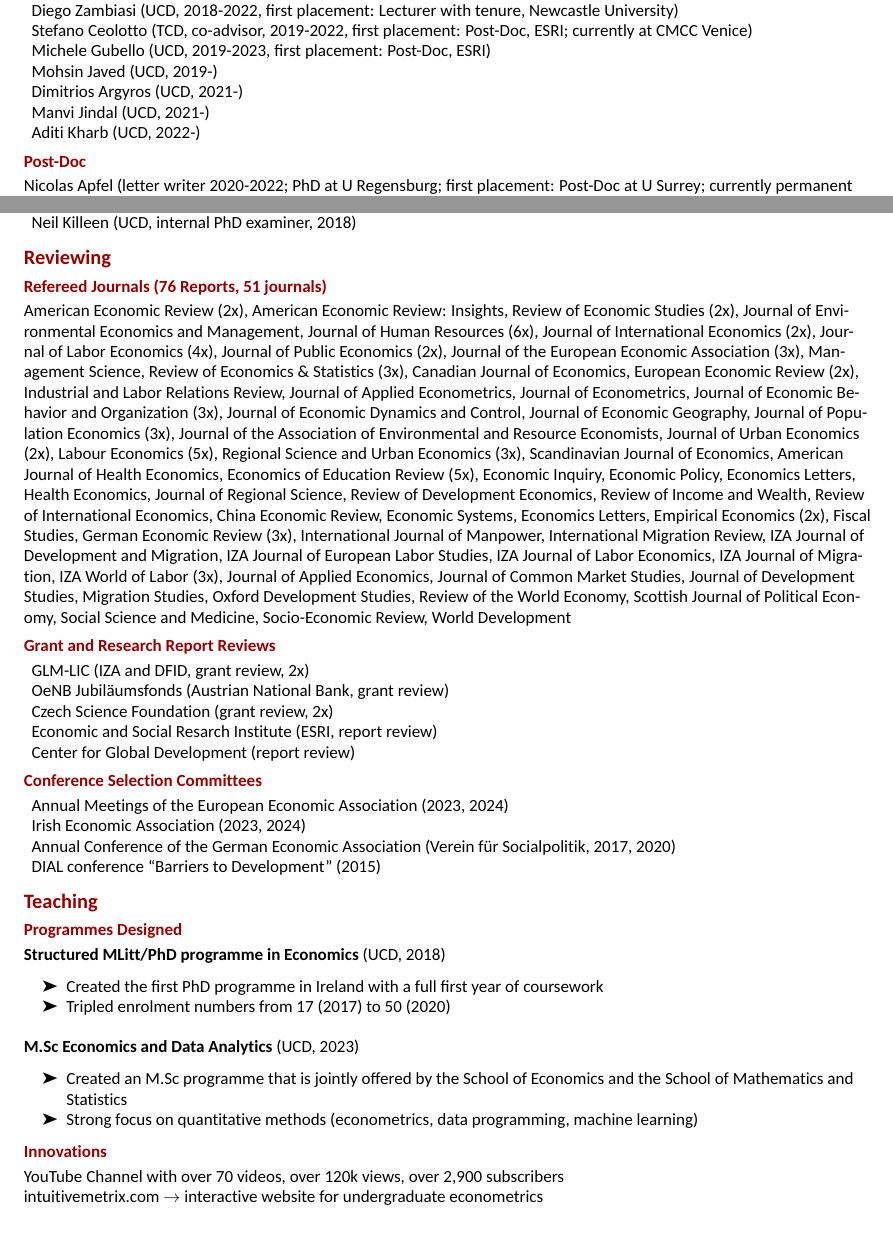
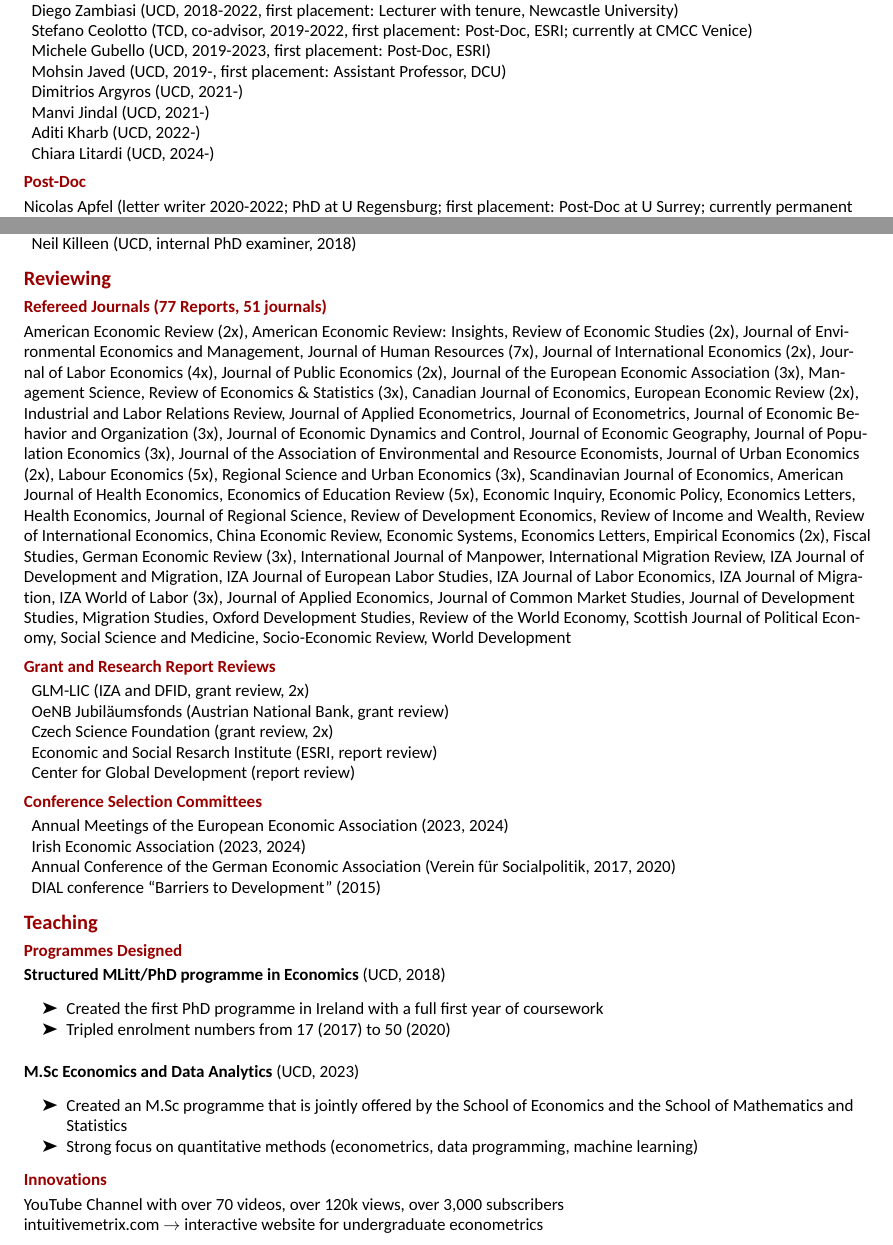
Before and after one commit to benelsner82/bencv, an R Markdown document (cv/cv_elsner.Rmd): two parts of pages 4 and 5 of 7, joined at a grey line, cut so that both start at the same text. The pictures show the output file cv/cv_elsner.pdf that the author committed with the source.

Commit message:
updated phd and teaching information

```diff
--- a/cv/cv_elsner.Rmd
+++ b/cv/cv_elsner.Rmd
@@ -318,7 +318,7 @@ Irish Society of New Economists (Limerick)
 
 |   Michele Gubello (UCD, 2019-2023, first placement: Post-Doc, ESRI)
 
-|   Mohsin Javed (UCD, 2019-)
+|   Mohsin Javed (UCD, 2019-, first placement: Assistant Professor, DCU)
 
 |   Dimitrios Argyros (UCD, 2021-)
 
@@ -326,6 +326,7 @@ Irish Society of New Economists (Limerick)
 
 |   Aditi Kharb (UCD, 2022-)
 
+|   Chiara Litardi (UCD, 2024-)
 
 ## Post-Doc
 Nicolas Apfel (letter writer 2020-2022; PhD at U Regensburg; first placement: Post-Doc at U Surrey; currently permanent Lecturer at U Southampton)
@@ -362,9 +363,9 @@ Christoph Deuster (U Bonn, 2013; PhD student UC Louvain), Anusha De (UCD, 2019;
 
 # Reviewing
 
-## Refereed Journals (76 Reports, 51 journals)
+## Refereed Journals (77 Reports, 51 journals)
 
-American Economic Review (2x), American Economic Review: Insights, Review of Economic Studies (2x), Journal of Environmental Economics and Management, Journal of Human Resources (6x), Journal of International Economics (2x), Journal of Labor Economics (4x), Journal of Public Economics (2x), Journal of the European
+American Economic Review (2x), American Economic Review: Insights, Review of Economic Studies (2x), Journal of Environmental Economics and Management, Journal of Human Resources (7x), Journal of International Economics (2x), Journal of Labor Economics (4x), Journal of Public Economics (2x), Journal of the European
 Economic Association (3x), Management Science, Review of Economics & Statistics (3x), Canadian Journal of Economics, European Economic Review (2x), Industrial and Labor Relations Review, Journal of Applied Econometrics, Journal of Econometrics, Journal of
 Economic Behavior and Organization (3x), Journal of Economic Dynamics and
 Control,  Journal of Economic Geography, Journal of Population Economics (3x), Journal of the Association of Environmental and Resource Economists, Journal of Urban Economics (2x), Labour Economics (5x),
@@ -425,7 +426,7 @@ of Labor (3x), Journal of Applied Economics, Journal of Common Market Studies, J
 
 ## Innovations
 
-YouTube Channel with over 70 videos, over 120k views, over 2,900 subscribers
+YouTube Channel with over 70 videos, over 120k views, over 3,000 subscribers
 
 intuitivemetrix.com $\rightarrow$ interactive website for undergraduate econometrics
 
```
Also changed, not shown: cv/cv_elsner.pdf, cv/cv_elsner.Rmd (4 more changed lines).
